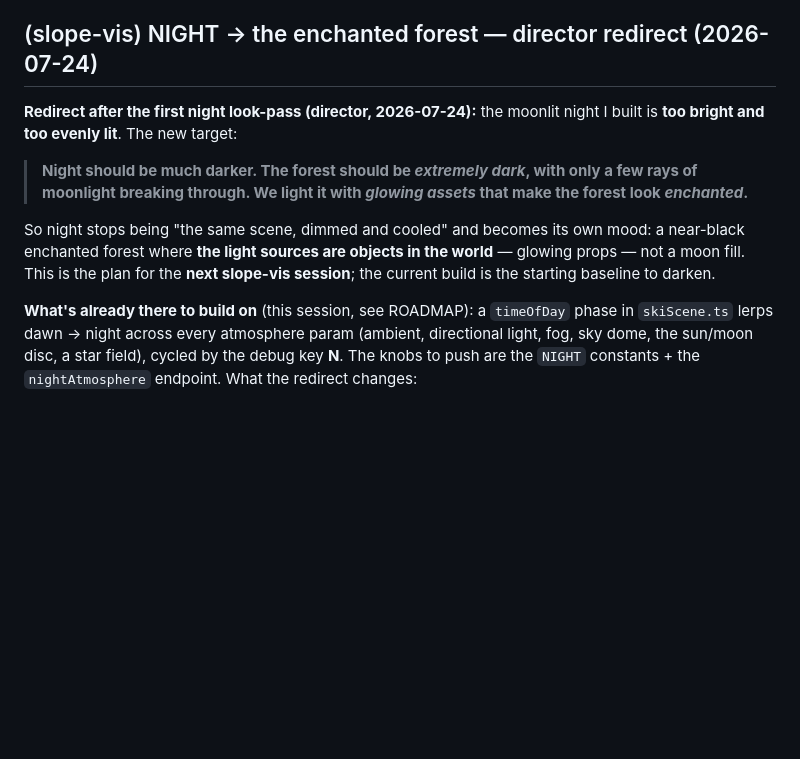
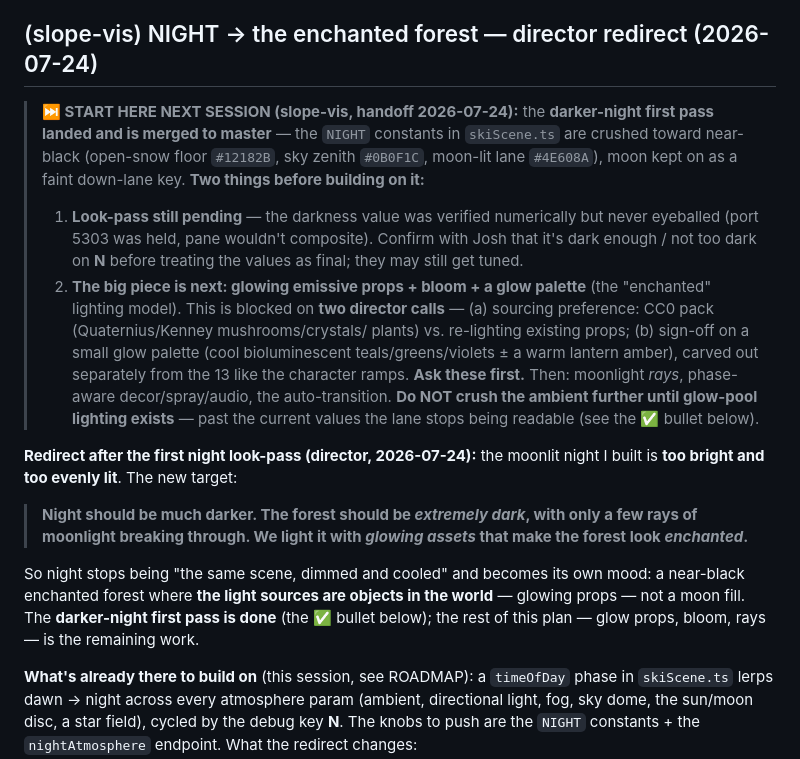
Before and after one commit to joshuawigginton11056-boop/toebeans, a Markdown page: IDEAS.md, the part around the change. Rendered like a GitHub page; blank space fills up the shorter version.

Commit message:
slope-vis: night handoff note for the next session (docs)
Add a "start here next session" block to the enchanted-forest plan in
IDEAS.md: darker-night landed + merged, look-pass still pending, and the
next piece (glow props + bloom + glow palette) is gated on two director
calls (sourcing preference, glow palette sign-off). Fix a now-stale line
that still called darkening un-started.

Co-Authored-By: Claude Opus 4.8 <noreply@anthropic.com>

```diff
--- a/IDEAS.md
+++ b/IDEAS.md
@@ -36,6 +36,25 @@ vs. one branching map; collectibles/achievements; MP-only friend race):
 
 ## (slope-vis) NIGHT → the enchanted forest — director redirect (2026-07-24)
 
+> **⏭ START HERE NEXT SESSION (slope-vis, handoff 2026-07-24):** the
+> **darker-night first pass landed and is merged to master** — the `NIGHT`
+> constants in `skiScene.ts` are crushed toward near-black (open-snow floor
+> `#12182B`, sky zenith `#0B0F1C`, moon-lit lane `#4E608A`), moon kept on as a
+> faint down-lane key. **Two things before building on it:**
+> 1. **Look-pass still pending** — the darkness value was verified numerically
+>    but never eyeballed (port 5303 was held, pane wouldn't composite). Confirm
+>    with Josh that it's dark enough / not too dark on **N** before treating the
+>    values as final; they may still get tuned.
+> 2. **The big piece is next: glowing emissive props + bloom + a glow palette**
+>    (the "enchanted" lighting model). This is blocked on **two director calls**
+>    — (a) sourcing preference: CC0 pack (Quaternius/Kenney mushrooms/crystals/
+>    plants) vs. re-lighting existing props; (b) sign-off on a small glow palette
+>    (cool bioluminescent teals/greens/violets ± a warm lantern amber), carved
+>    out separately from the 13 like the character ramps. **Ask these first.**
+>    Then: moonlight *rays*, phase-aware decor/spray/audio, the auto-transition.
+> **Do NOT crush the ambient further until glow-pool lighting exists** — past
+> the current values the lane stops being readable (see the ✅ bullet below).
+
 **Redirect after the first night look-pass (director, 2026-07-24):** the
 moonlit night I built is **too bright and too evenly lit**. The new target:
 
@@ -45,8 +64,9 @@ moonlit night I built is **too bright and too evenly lit**. The new target:
 
 So night stops being "the same scene, dimmed and cooled" and becomes its own
 mood: a near-black enchanted forest where **the light sources are objects in
-the world** — glowing props — not a moon fill. This is the plan for the **next
-slope-vis session**; the current build is the starting baseline to darken.
+the world** — glowing props — not a moon fill. The **darker-night first pass is
+done** (the ✅ bullet below); the rest of this plan — glow props, bloom, rays —
+is the remaining work.
 
 **What's already there to build on** (this session, see ROADMAP): a `timeOfDay`
 phase in `skiScene.ts` lerps dawn → night across every atmosphere param
```
